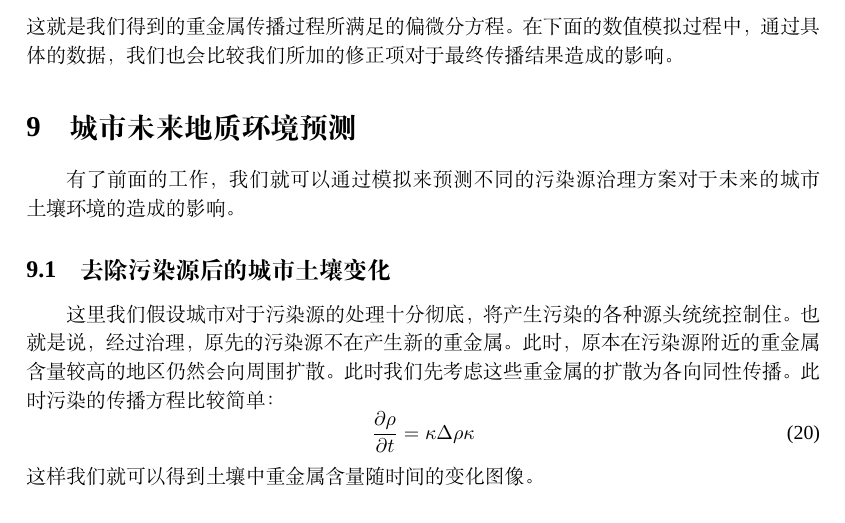
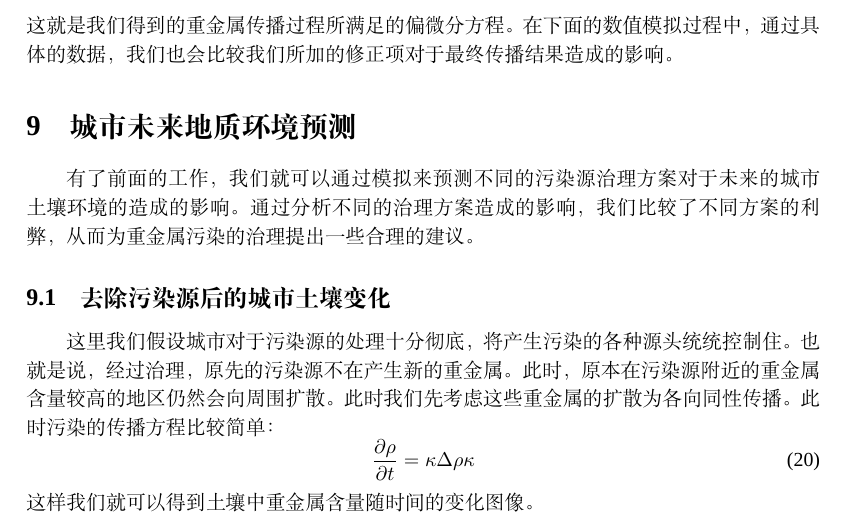
Before and after one commit to owen8877/Sp17-mathmodel_homework, a LaTeX paper (paper/paper1.tex): part of page 15 of 16, cut so that both start at the same text. Compiled offline with XeLaTeX; a missing font is replaced by an installed copy or a similar font.

Commit message:
litter change

```diff
--- a/paper/paper1.tex
+++ b/paper/paper1.tex
@@ -530,6 +530,7 @@ x=\nu+AF+\epsilon
 
 \section{城市未来地质环境预测}
 有了前面的工作，我们就可以通过模拟来预测不同的污染源治理方案对于未来的城市土壤环境的造成的影响。
+通过分析不同的治理方案造成的影响，我们比较了不同方案的利弊，从而为重金属污染的治理提出一些合理的建议。
 
 \subsection{去除污染源后的城市土壤变化}
 这里我们假设城市对于污染源的处理十分彻底，将产生污染的各种源头统统控制住。
```
